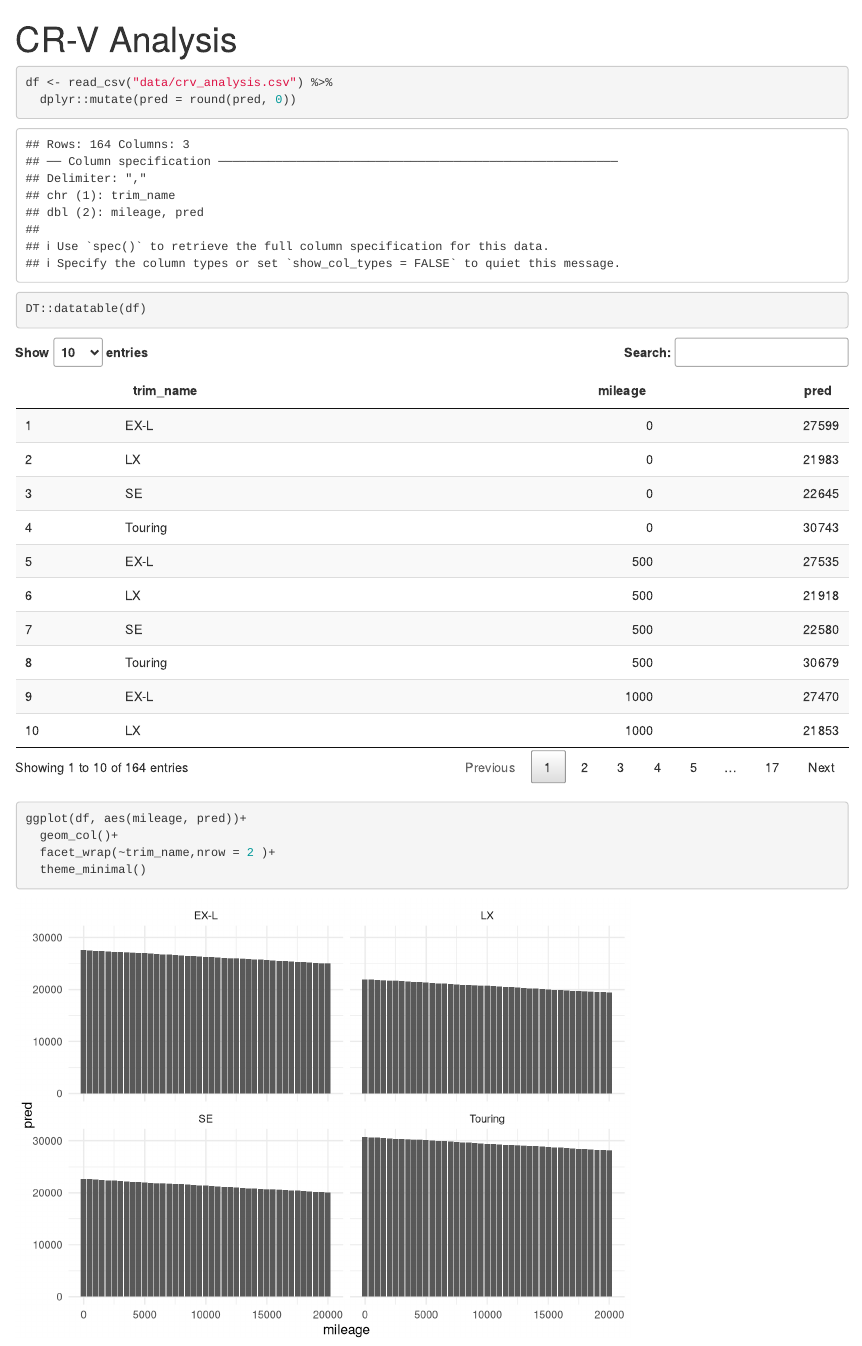
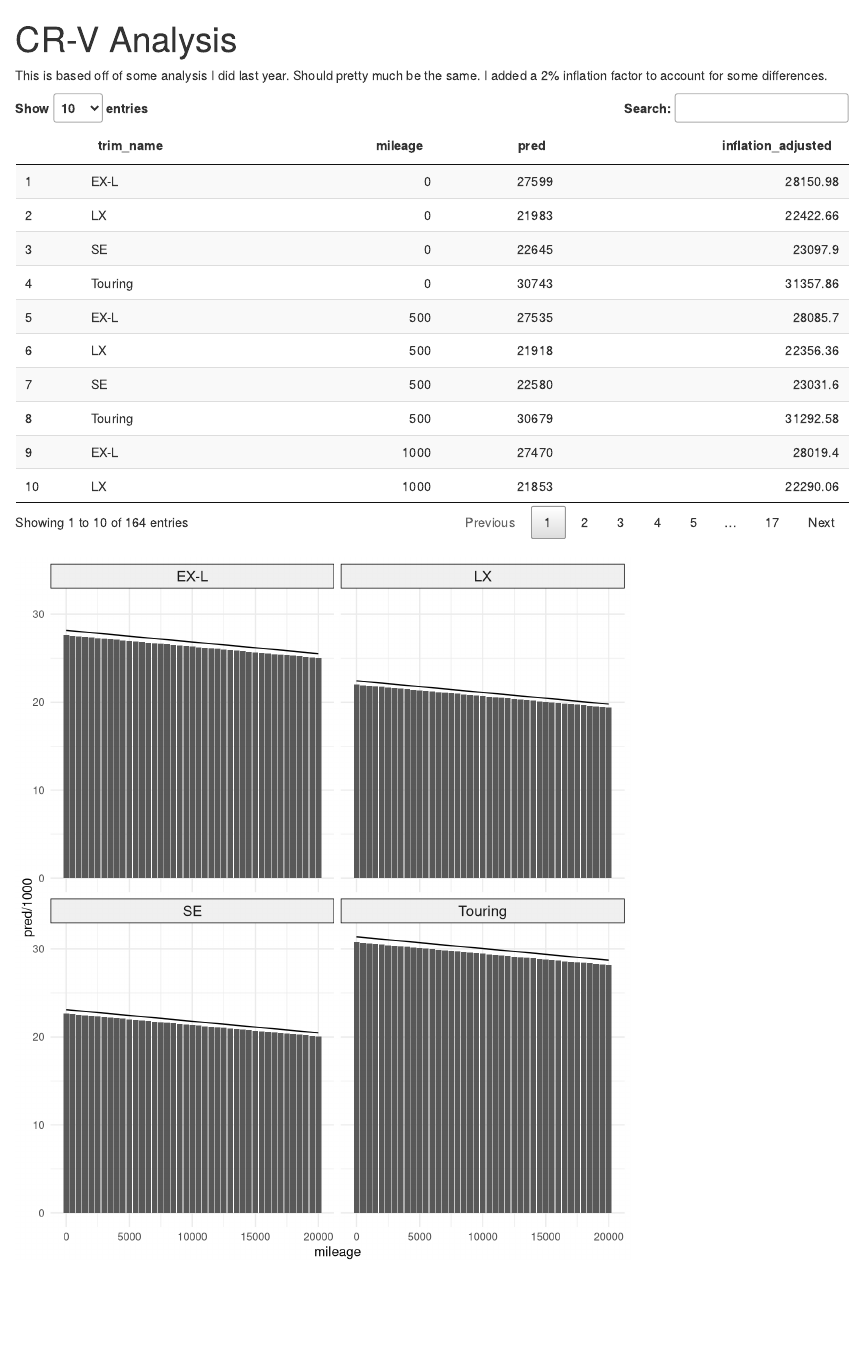
Before and after one commit to medewitt/car_research, an R Markdown document (index.Rmd): the page in a window 1100 px wide, from its top. Rendered offline with R 4.5, knitr and Pandoc, with nearby package versions.

Commit message:
added inflation adjustment

````diff
--- a/index.Rmd
+++ b/index.Rmd
@@ -2,7 +2,9 @@
 title: "CR-V Analysis"
 ---
 
-```{r setup, include=FALSE}
+This is based off of some analysis I did last year. Should pretty much be the same. I added a 2% inflation factor to account for some differences.
+
+```{r setup, include=FALSE, message=FALSE}
 knitr::opts_chunk$set(echo = TRUE)
 library(knitr)
 library(DT)
@@ -10,16 +12,20 @@
 ```
 
 
-```{r }
+```{r echo=FALSE, message=FALSE, warning=FALSE}
 df <- read_csv("data/crv_analysis.csv") %>%
-  dplyr::mutate(pred = round(pred, 0))
+  dplyr::mutate(pred = round(pred, 0)) %>%
+  dplyr::mutate(inflation_adjusted = pred*1.02)
 
 DT::datatable(df)
 ```
 
-```{r}
-ggplot(df, aes(mileage, pred))+
+```{r fig.height=8, echo=FALSE}
+ggplot(df, aes(mileage, pred/1000))+
   geom_col()+
   facet_wrap(~trim_name,nrow = 2 )+
-  theme_minimal()
+  geom_line(aes(mileage, inflation_adjusted/1000))+
+  theme_minimal()+
+  theme(strip.background = element_rect(fill = "#F0F0F0"),
+        strip.text = element_text(size = 12))
 ```
````
Also changed, not shown: index.html, 2 other files.
